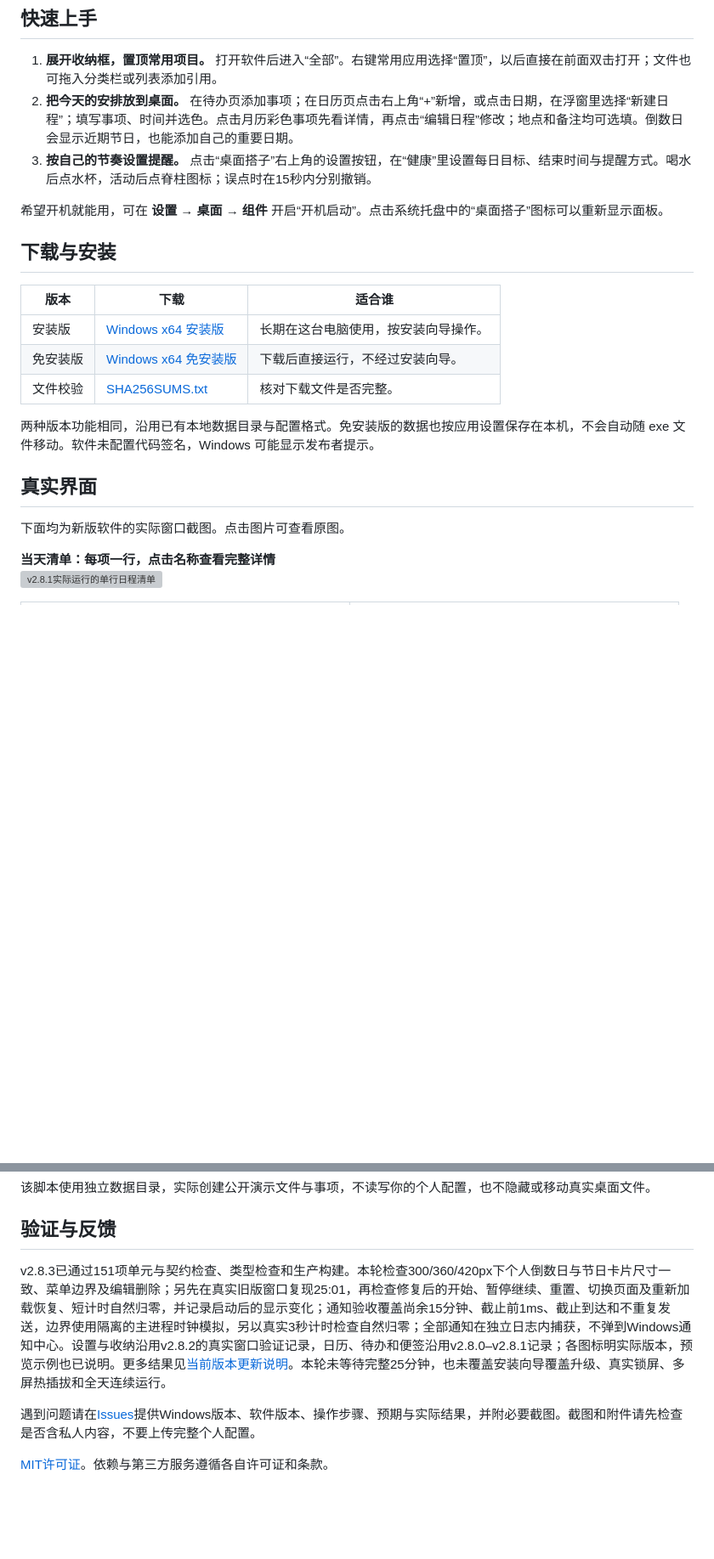
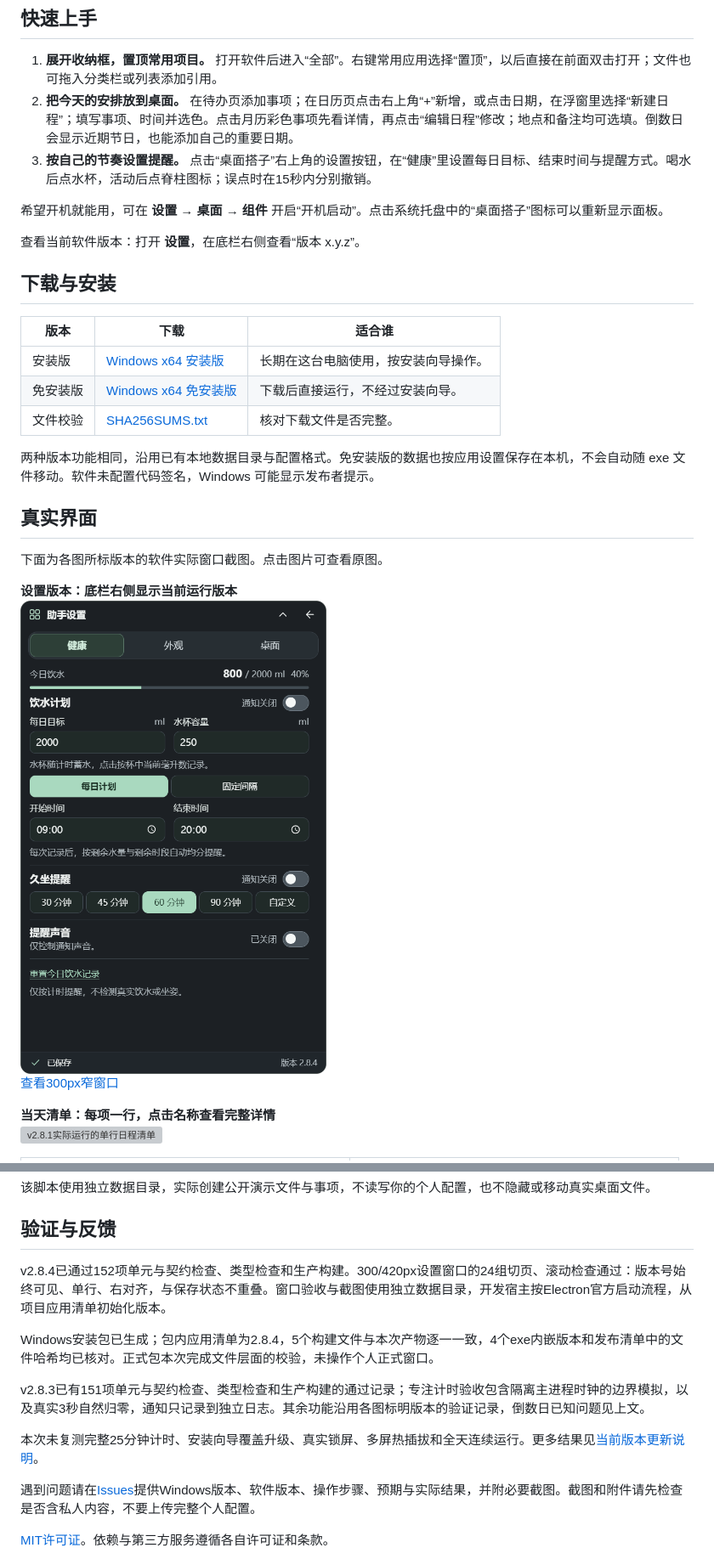
Before and after one commit to Gerson369/windows-desktop-widgets, a Markdown page: README.md, 2 parts joined by grey strips. Shown at 85% size. GitHub-like rendering; pictures changed too: docs/images/v2.8.4/settings-version.png (added); blank space fills up the shorter version; grey boxes are pictures that could not be loaded.

Commit message:
Publish 桌面搭子 v2.8.4: show running version in settings

```diff
--- a/README.md
+++ b/README.md
@@ -43,6 +53,8 @@
 
 希望开机就能用，可在 **设置 → 桌面 → 组件** 开启“开机启动”。点击系统托盘中的“桌面搭子”图标可以重新显示面板。
 
+查看当前软件版本：打开 **设置**，在底栏右侧查看“版本 x.y.z”。
+
 ## 下载与安装
 
 | 版本 | 下载 | 适合谁 |
@@ -55,7 +67,9 @@
 
 ## 真实界面
 
-下面均为新版软件的实际窗口截图。点击图片可查看原图。
+下面为各图所标版本的软件实际窗口截图。点击图片可查看原图。
+
+<p><strong>设置版本：底栏右侧显示当前运行版本</strong><br /><a href="docs/images/v2.8.4/settings-version.png"><img src="docs/images/v2.8.4/settings-version.png" alt="v2.8.4隔离实际设置窗口，底栏显示版本2.8.4" width="360" /></a><br /><a href="docs/images/v2.8.4/settings-version-300.png">查看300px窄窗口</a></p>
 
 <p><strong>当天清单：每项一行，点击名称查看完整详情</strong><br /><a href="docs/images/v2.8.1/calendar-day-list-420.png"><img src="docs/images/v2.8.1/calendar-day-list-420.png" alt="v2.8.1实际运行的单行日程清单" width="360" /></a></p>
 
@@ -148,7 +168,13 @@ node tests/focus-timer.mjs
 
 ## 验证与反馈
 
-v2.8.3已通过151项单元与契约检查、类型检查和生产构建。本轮检查300/360/420px下个人倒数日与节日卡片尺寸一致、菜单边界及编辑删除；另先在真实旧版窗口复现25:01，再检查修复后的开始、暂停继续、重置、切换页面及重新加载恢复、短计时自然归零，并记录启动后的显示变化；通知验收覆盖尚余15分钟、截止前1ms、截止到达和不重复发送，边界使用隔离的主进程时钟模拟，另以真实3秒计时检查自然归零；全部通知在独立日志内捕获，不弹到Windows通知中心。设置与收纳沿用v2.8.2的真实窗口验证记录，日历、待办和便签沿用v2.8.0–v2.8.1记录；各图标明实际版本，预览示例也已说明。更多结果见[当前版本更新说明](https://github.com/Gerson369/windows-desktop-widgets/releases/tag/v2.8.3)。本轮未等待完整25分钟，也未覆盖安装向导覆盖升级、真实锁屏、多屏热插拔和全天连续运行。
+v2.8.4已通过152项单元与契约检查、类型检查和生产构建。300/420px设置窗口的24组切页、滚动检查通过：版本号始终可见、单行、右对齐，与保存状态不重叠。窗口验收与截图使用独立数据目录，开发宿主按Electron官方启动流程，从项目应用清单初始化版本。
+
+Windows安装包已生成；包内应用清单为2.8.4，5个构建文件与本次产物逐一一致，4个exe内嵌版本和发布清单中的文件哈希均已核对。正式包本次完成文件层面的校验，未操作个人正式窗口。
+
+v2.8.3已有151项单元与契约检查、类型检查和生产构建的通过记录；专注计时验收包含隔离主进程时钟的边界模拟，以及真实3秒自然归零，通知只记录到独立日志。其余功能沿用各图标明版本的验证记录，倒数日已知问题见上文。
+
+本次未复测完整25分钟计时、安装向导覆盖升级、真实锁屏、多屏热插拔和全天连续运行。更多结果见[当前版本更新说明](https://github.com/Gerson369/windows-desktop-widgets/releases/tag/v2.8.4)。
 
 遇到问题请在[Issues](https://github.com/Gerson369/windows-desktop-widgets/issues)提供Windows版本、软件版本、操作步骤、预期与实际结果，并附必要截图。截图和附件请先检查是否含私人内容，不要上传完整个人配置。
 
```
Also changed, not shown: other parts of README.md (+23 -7 lines), docs/images/v2.8.4/settings-version-300.png (added), 9 other files.
